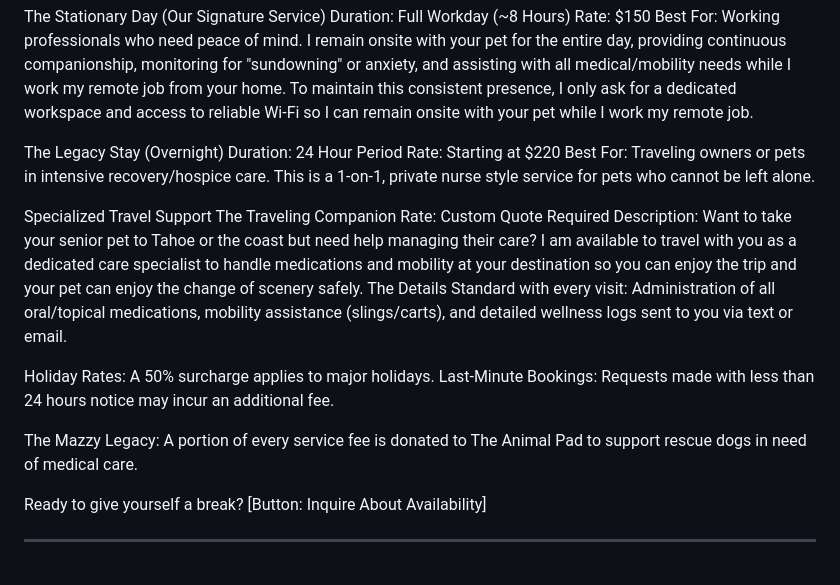
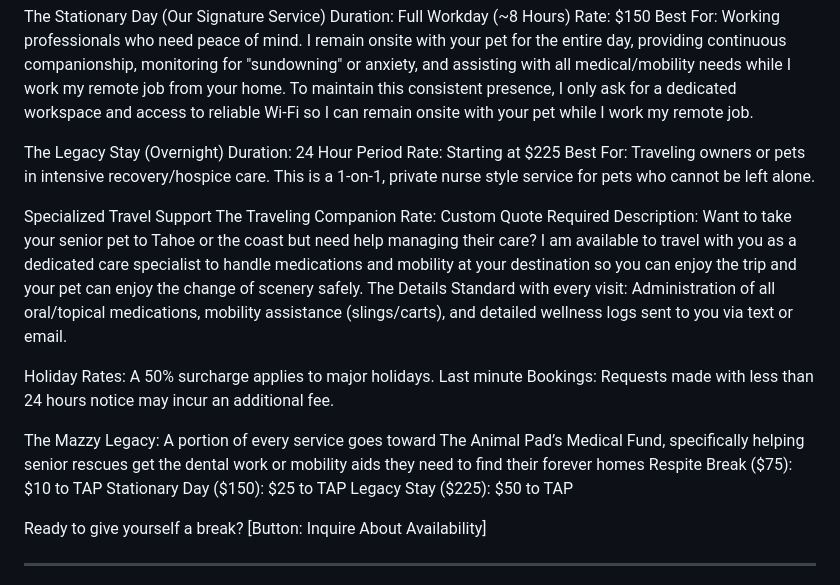
Before and after one commit to brandyge/adaptive-pet-care, a Markdown page: README.md, the part around one of its changes. Drawn GitHub-style.

```diff
--- a/README.md
+++ b/README.md
@@ -33,7 +33,7 @@ To maintain this consistent presence, I only ask for a dedicated workspace and a
 
 The Legacy Stay (Overnight)
 Duration: 24 Hour Period
-Rate: Starting at $220
+Rate: Starting at $225
 Best For: Traveling owners or pets in intensive recovery/hospice care. This is a 1-on-1, private nurse style service for pets who cannot be left alone.
 
 
@@ -45,9 +45,14 @@ The Details
 Standard with every visit: Administration of all oral/topical medications, mobility assistance (slings/carts), and detailed wellness logs sent to you via text or email.
 
 Holiday Rates: A 50% surcharge applies to major holidays.
-Last-Minute Bookings: Requests made with less than 24 hours notice may incur an additional fee.
+Last minute Bookings: Requests made with less than 24 hours notice may incur an additional fee.
 
-The Mazzy Legacy: A portion of every service fee is donated to The Animal Pad to support rescue dogs in need of medical care.
+The Mazzy Legacy:
+A portion of every service goes toward The Animal Pad’s Medical Fund, specifically helping senior rescues get the dental work or mobility aids they need to find their forever homes
+Respite Break ($75): $10 to TAP
+Stationary Day ($150): $25 to TAP
+Legacy Stay ($225): $50 to TAP
+
 
 Ready to give yourself a break?
 [Button: Inquire About Availability]
```
Also changed, not shown: other parts of README.md (+0 -3 lines).
